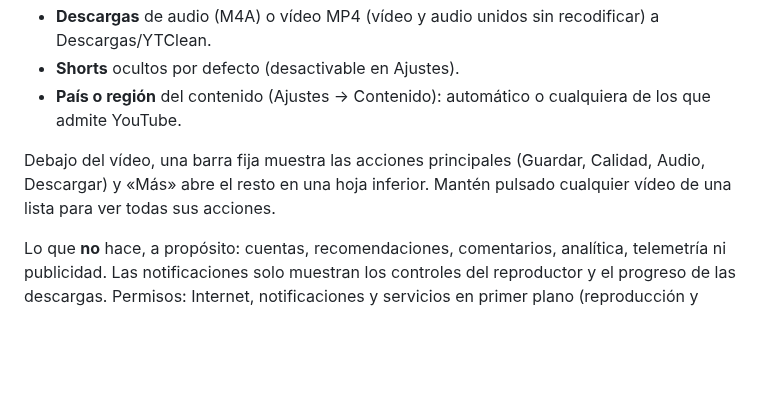
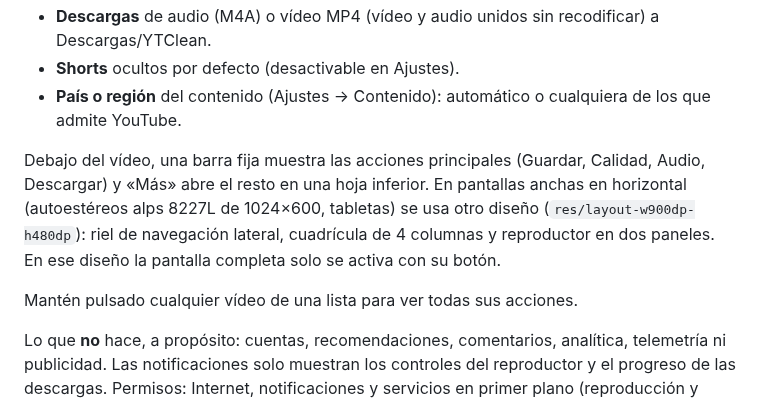
Before and after one commit to web-gdl/YTClean, a Markdown page: docs/android.md, the part around the change. GitHub-like rendering; blank space fills up the shorter version.

```diff
--- a/docs/android.md
+++ b/docs/android.md
@@ -18,7 +18,9 @@
 - **Shorts** ocultos por defecto (desactivable en Ajustes).
 - **País o región** del contenido (Ajustes → Contenido): automático o cualquiera de los que admite YouTube.
 
-Debajo del vídeo, una barra fija muestra las acciones principales (Guardar, Calidad, Audio, Descargar) y «Más» abre el resto en una hoja inferior. Mantén pulsado cualquier vídeo de una lista para ver todas sus acciones.
+Debajo del vídeo, una barra fija muestra las acciones principales (Guardar, Calidad, Audio, Descargar) y «Más» abre el resto en una hoja inferior. En pantallas anchas en horizontal (autoestéreos alps 8227L de 1024×600, tabletas) se usa otro diseño (`res/layout-w900dp-h480dp`): riel de navegación lateral, cuadrícula de 4 columnas y reproductor en dos paneles. En ese diseño la pantalla completa solo se activa con su botón.
+
+Mantén pulsado cualquier vídeo de una lista para ver todas sus acciones.
 
 Lo que **no** hace, a propósito: cuentas, recomendaciones, comentarios, analítica, telemetría ni publicidad. Las notificaciones solo muestran los controles del reproductor y el progreso de las descargas. Permisos: Internet, notificaciones y servicios en primer plano (reproducción y descargas). Los datos (guardados, listas, suscripciones, historial y ajustes) están en las preferencias privadas de la app y no se incluyen en copias de seguridad (`allowBackup=false`).
 
```
Also changed, not shown: CHANGELOG.md (+7 -0 lines), README.md (+9 -0 lines), docs/img/8227l-buscar.png (added), docs/img/8227l-reproductor.png (added), 15 other files.
